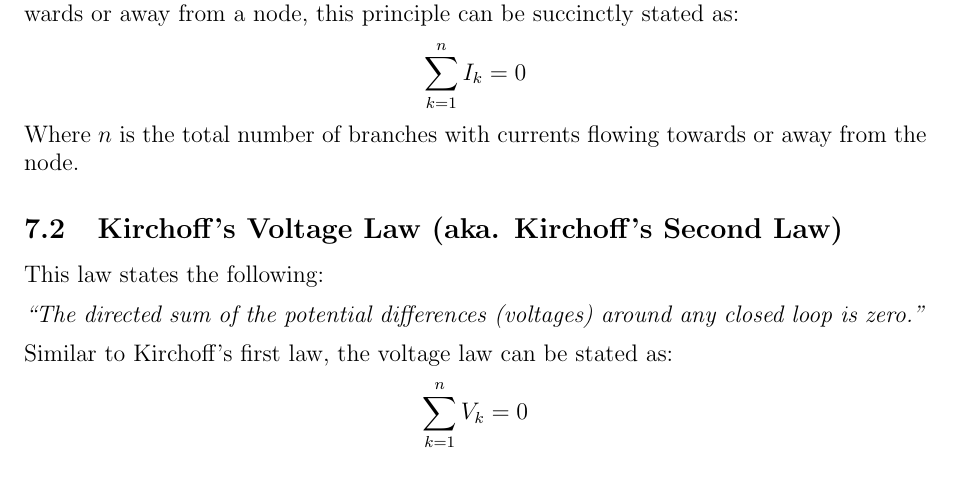
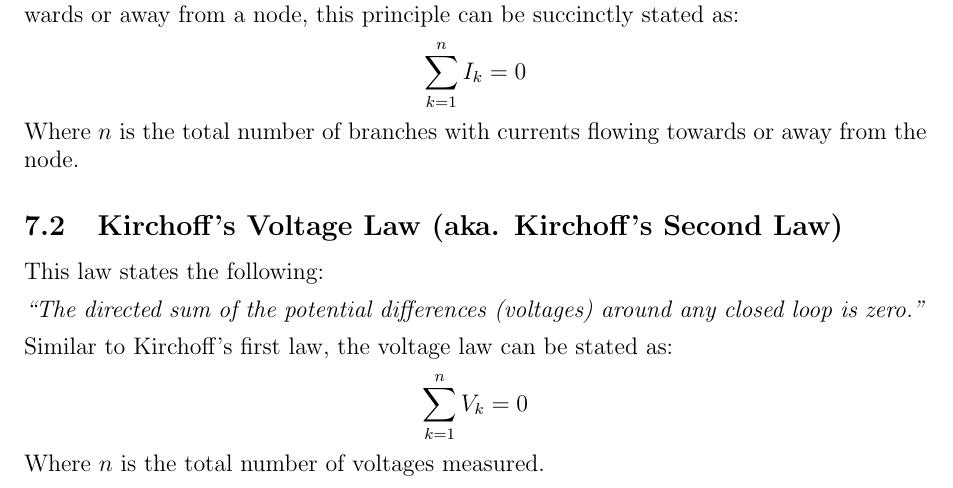
Before and after one commit to wantyapps/AREE, a LaTeX paper (AREE.tex): part of page 5 of 5, cut so that both start at the same text. Compiled offline with pdfLaTeX.

Commit message:
Add needed line for KCL Voltage Law formula

```diff
--- a/AREE.tex
+++ b/AREE.tex
@@ -167,4 +167,5 @@ Similar to Kirchoff's first law, the voltage law can be stated as:
 \[
 	\sum_{k=1}^n V_k = 0
 \]
+Where \(n\) is the total number of voltages measured.
 \end{document}
```
